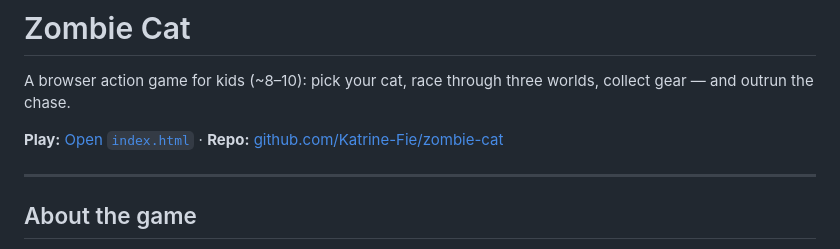
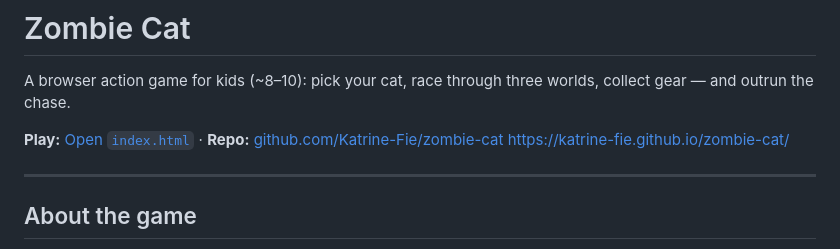
Before and after one commit to Katrine-Fie/zombie-cat, a Markdown page: README.md, the part around the change. Drawn GitHub-style.

Commit message:
Add live demo link to README
Added a link to the live demo of the game.

```diff
--- a/README.md
+++ b/README.md
@@ -3,6 +3,7 @@
 A browser action game for kids (~8–10): pick your cat, race through three worlds, collect gear — and outrun the chase.
 
 **Play:** [Open `index.html`](./index.html) · **Repo:** [github.com/Katrine-Fie/zombie-cat](https://github.com/Katrine-Fie/zombie-cat)
+https://katrine-fie.github.io/zombie-cat/
 
 ---
 
```
